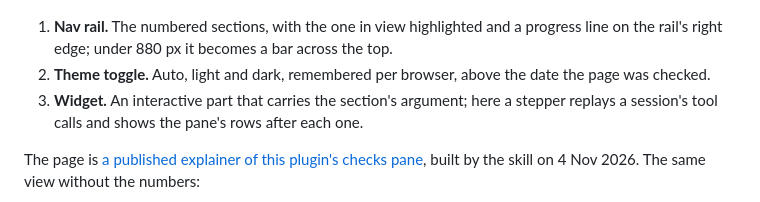
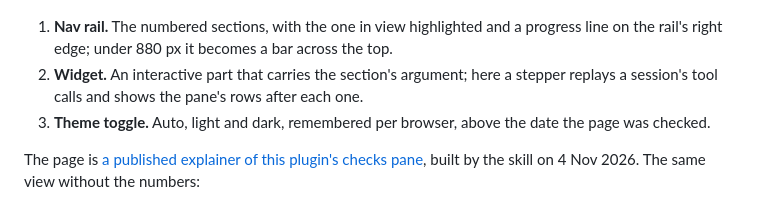
Before and after one commit to Graphight/fixings, a Markdown page: plugins/explainer-page/README.md, the part around the change. Rendered like a GitHub page.

Commit message:
docs: number the house-style picture top to bottom

```diff
--- a/plugins/explainer-page/README.md
+++ b/plugins/explainer-page/README.md
@@ -32,10 +32,10 @@ The style lives in `skills/explainer-page/reference/scaffold.html`, with the wid
 
 1. **Nav rail.**
    The numbered sections, with the one in view highlighted and a progress line on the rail's right edge; under 880 px it becomes a bar across the top.
-2. **Theme toggle.**
+2. **Widget.**
+   An interactive part that carries the section's argument; here a stepper replays a session's tool calls and shows the pane's rows after each one.
+3. **Theme toggle.**
    Auto, light and dark, remembered per browser, above the date the page was checked.
-3. **Widget.**
-   An interactive part that carries the section's argument; here a stepper replays a session's tool calls and shows the pane's rows after each one.
 
 The page is [a published explainer of this plugin's checks pane](https://claude.ai/artifact/GogCX93SYxyWev5VFS8xCe), built by the skill on 4 Nov 2026.
 The same view without the numbers:
```
Also changed, not shown: docs/screenshots/explainer-page-skill-annotated.jpg.
